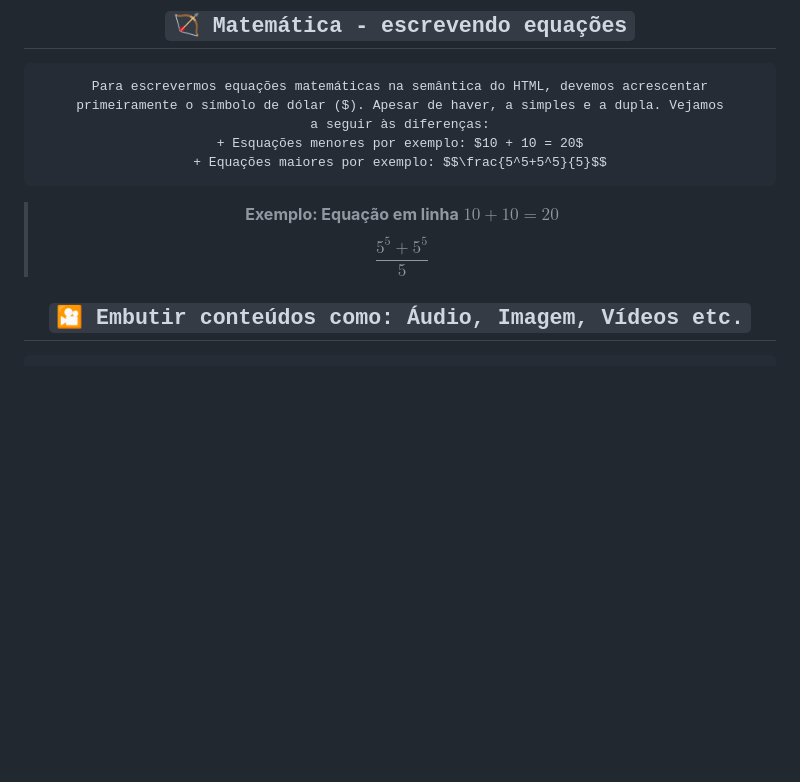
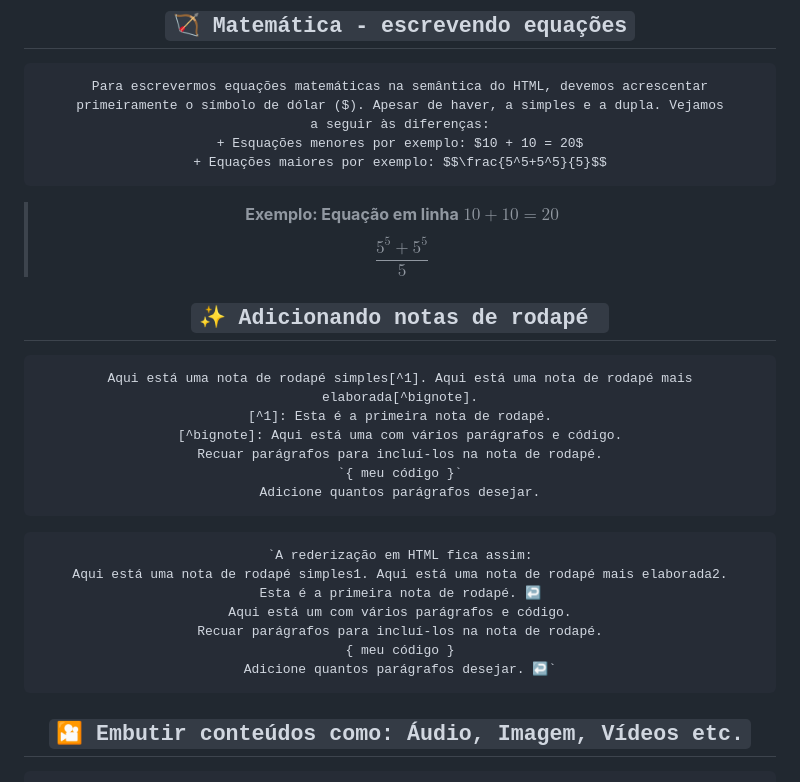
Before and after one commit to WillTechWork/HTML-SEMANTICA, a Markdown page: README.md, the part around the change printed below. GitHub-like rendering; blank space fills up the shorter version.

````diff
--- a/README.md
+++ b/README.md
@@ -140,9 +140,29 @@ a seguir às diferenças:
 + Esquações menores por exemplo: $10 + 10 = 20$
 + Equações maiores por exemplo: $$\frac{5^5+5^5}{5}$$
 ```
+
 > **Exemplo: Equação em linha**
 $10 + 10 = 20$
 $$\frac{5^5+5^5}{5}$$
+
+## `✨ Adicionando notas de rodapé `
+```
+Aqui está uma nota de rodapé simples[^1]. Aqui está uma nota de rodapé mais elaborada[^bignote].
+[^1]: Esta é a primeira nota de rodapé.
+[^bignote]: Aqui está uma com vários parágrafos e código.
+Recuar parágrafos para incluí-los na nota de rodapé.
+`{ meu código }`
+Adicione quantos parágrafos desejar.
+```
+```
+`A rederização em HTML fica assim:
+Aqui está uma nota de rodapé simples1. Aqui está uma nota de rodapé mais elaborada2.
+Esta é a primeira nota de rodapé. ↩
+Aqui está um com vários parágrafos e código.
+Recuar parágrafos para incluí-los na nota de rodapé.
+{ meu código }
+Adicione quantos parágrafos desejar. ↩`
+```
 
 ## `🎦 Embutir conteúdos como: Áudio, Imagem, Vídeos etc.`
 ```
````
Also changed, not shown: other parts of README.md (+2 -2 lines).
